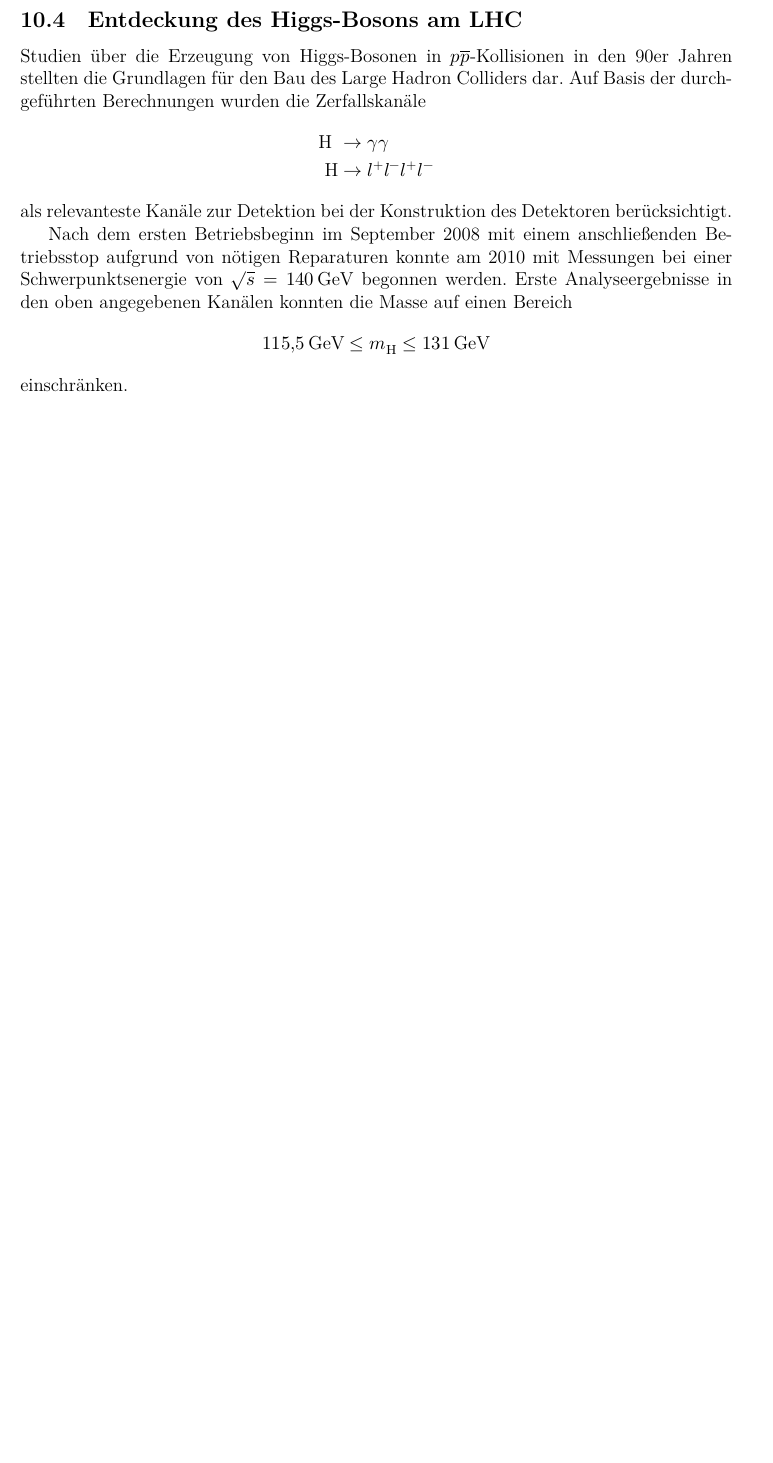
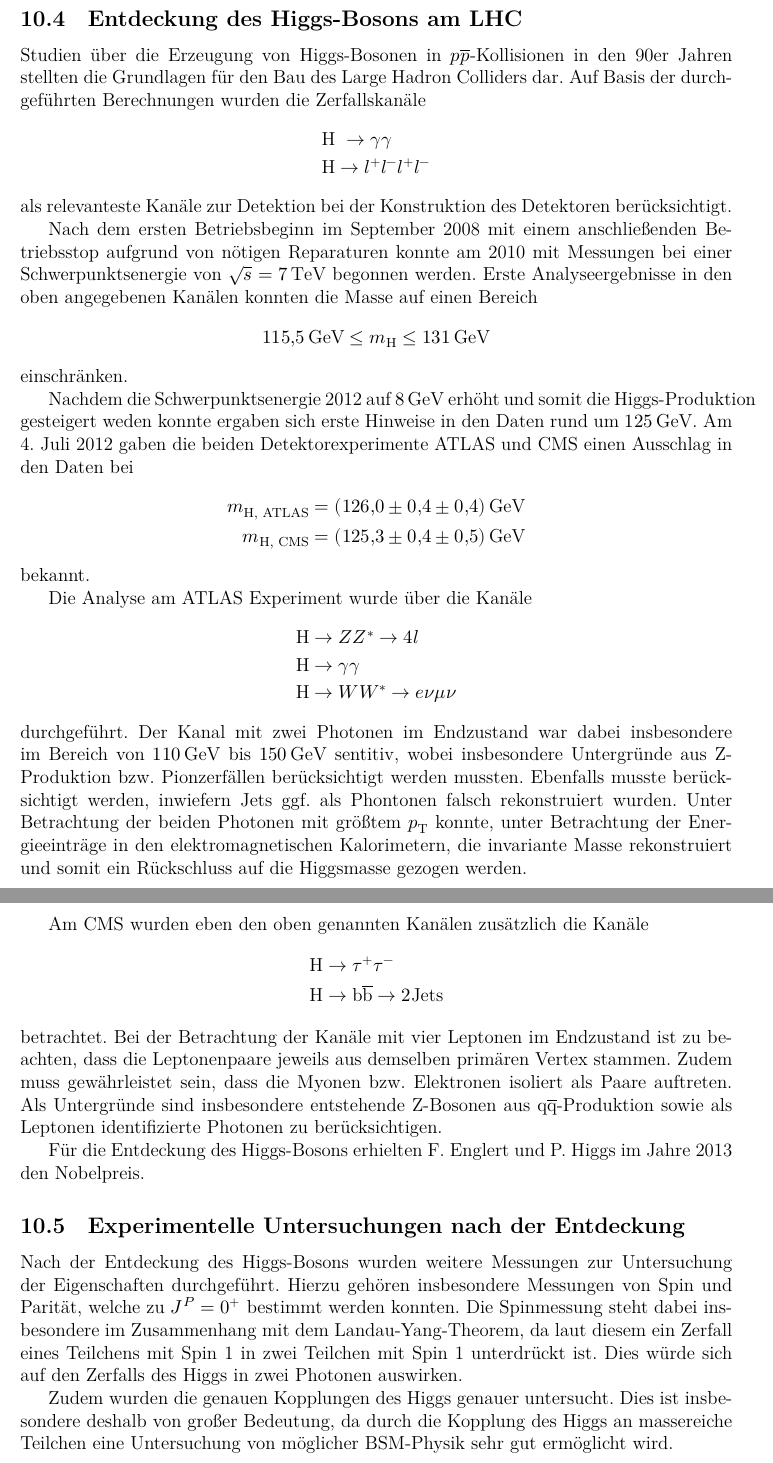
Before and after one commit to Jean1995/Schluesselexperimente-der-Teilchenphysik-WS1819, a LaTeX document (summary.tex, which reads content/higgs.tex): part of page 29 of 30 before the commit and two parts of pages 29 and 30 of 31 after it, the two joined at a grey line, cut so that both start at the same text, the shorter picture padded with empty space. Compiled offline with XeLaTeX.

Commit message:
Zusammenfassung HIGGS

```diff
--- a/content/higgs.tex
+++ b/content/higgs.tex
@@ -74,14 +75,54 @@
 Studien über die Erzeugung von Higgs-Bosonen in $p\overline{p}$-Kollisionen in den 90er Jahren stellten die Grundlagen für den Bau des Large Hadron Colliders dar.
 Auf Basis der durchgeführten Berechnungen wurden die Zerfallskanäle
 \begin{align*}
-	\text{H} &\rightarrow \gamma \gamma \\
-	\text{H} &\rightarrow l^+ l^- l^+ l^-
+	&\text{H} \rightarrow \gamma \gamma \\
+	&\text{H} \rightarrow l^+ l^- l^+ l^-
 \end{align*}
 als relevanteste Kanäle zur Detektion bei der Konstruktion des Detektoren berücksichtigt.
 
-Nach dem ersten Betriebsbeginn im September 2008 mit einem anschließenden Betriebsstop aufgrund von nötigen Reparaturen konnte am 2010 mit Messungen bei einer Schwerpunktsenergie von $\sqrt{s} = \SI{140}{\giga\electronvolt}$ begonnen werden.
+Nach dem ersten Betriebsbeginn im September 2008 mit einem anschließenden Betriebsstop aufgrund von nötigen Reparaturen konnte am 2010 mit Messungen bei einer Schwerpunktsenergie von $\sqrt{s} = \SI{7}{\tera\electronvolt}$ begonnen werden.
 Erste Analyseergebnisse in den oben angegebenen Kanälen konnten die Masse auf einen Bereich
 \begin{align*}
 	\SI{115.5}{\giga\electronvolt} &\leq m_\text{H} \leq \SI{131}{\giga\electronvolt}
 \end{align*}
 einschränken.
+
+Nachdem die Schwerpunktsenergie 2012 auf \SI{8}{\giga\electronvolt} erhöht und somit die Higgs-Produktion gesteigert weden konnte ergaben sich erste Hinweise in den Daten rund um \SI{125}{\giga\electronvolt}.
+Am 4. Juli 2012 gaben die beiden Detektorexperimente ATLAS und CMS einen Ausschlag in den Daten bei
+\begin{align*}
+  m_{\text{H, ATLAS}} &= \left( \num{126.0} \pm \num{0.4} \pm \num{0.4} \right) \si{\giga\electronvolt} \\
+  m_{\text{H, CMS}} &= \left( \num{125.3} \pm \num{0.4} \pm \num{0.5} \right) \si{\giga\electronvolt}
+\end{align*}
+bekannt.
+
+Die Analyse am ATLAS Experiment wurde über die Kanäle
+\begin{align*}
+  &\text{H} \rightarrow Z Z^* \rightarrow 4l \\
+  &\text{H} \rightarrow \gamma \gamma \\
+  &\text{H} \rightarrow W W^* \rightarrow e \nu \mu \nu
+\end{align*}
+durchgeführt.
+Der Kanal mit zwei Photonen im Endzustand war dabei insbesondere im Bereich von \SI{110}{\giga\electronvolt} bis \SI{150}{\giga\electronvolt} sentitiv, wobei insbesondere Untergründe aus Z-Produktion bzw. Pionzerfällen berücksichtigt werden mussten.
+Ebenfalls musste berücksichtigt werden, inwiefern Jets ggf. als Phontonen falsch rekonstruiert wurden.
+Unter Betrachtung der beiden Photonen mit größtem $p_\text{T}$ konnte, unter Betrachtung der Energieeinträge in den elektromagnetischen Kalorimetern, die invariante Masse rekonstruiert und somit ein Rückschluss auf die Higgsmasse gezogen werden.
+
+Am CMS wurden eben den oben genannten Kanälen zusätzlich die Kanäle
+\begin{align*}
+  &\text{H} \rightarrow \tau^+ \tau^- \\
+  &\text{H} \rightarrow \text{b} \overline{\text{b}} \rightarrow 2 \text{Jets}
+\end{align*}
+betrachtet.
+Bei der Betrachtung der Kanäle mit vier Leptonen im Endzustand ist zu beachten, dass die Leptonenpaare jeweils aus demselben primären Vertex stammen.
+Zudem muss gewährleistet sein, dass die Myonen bzw. Elektronen isoliert als Paare auftreten.
+Als Untergründe sind insbesondere entstehende Z-Bosonen aus $\text{q}\overline{\text{q}}$-Produktion sowie als Leptonen identifizierte Photonen zu berücksichtigen.
+
+Für die Entdeckung des Higgs-Bosons erhielten F. Englert und P. Higgs im Jahre 2013 den Nobelpreis.
+
+\subsection{Experimentelle Untersuchungen nach der Entdeckung}
+Nach der Entdeckung des Higgs-Bosons wurden weitere Messungen zur Untersuchung der Eigenschaften durchgeführt.
+Hierzu gehören insbesondere Messungen von Spin und Parität, welche zu $J^P = 0^+$ bestimmt werden konnten.
+Die Spinmessung steht dabei insbesondere im Zusammenhang mit dem Landau-Yang-Theorem, da laut diesem ein Zerfall eines Teilchens mit Spin 1 in zwei Teilchen mit Spin 1 unterdrückt ist.
+Dies würde sich auf den Zerfalls des Higgs in zwei Photonen auswirken.
+
+Zudem wurden die genauen Kopplungen des Higgs genauer untersucht.
+Dies ist insbesondere deshalb von großer Bedeutung, da durch die Kopplung des Higgs an massereiche Teilchen eine Untersuchung von möglicher BSM-Physik sehr gut ermöglicht wird.
```
Also changed, not shown: content/cpv.tex (+1 -1 lines), content/higgs.tex (13 more changed lines).
